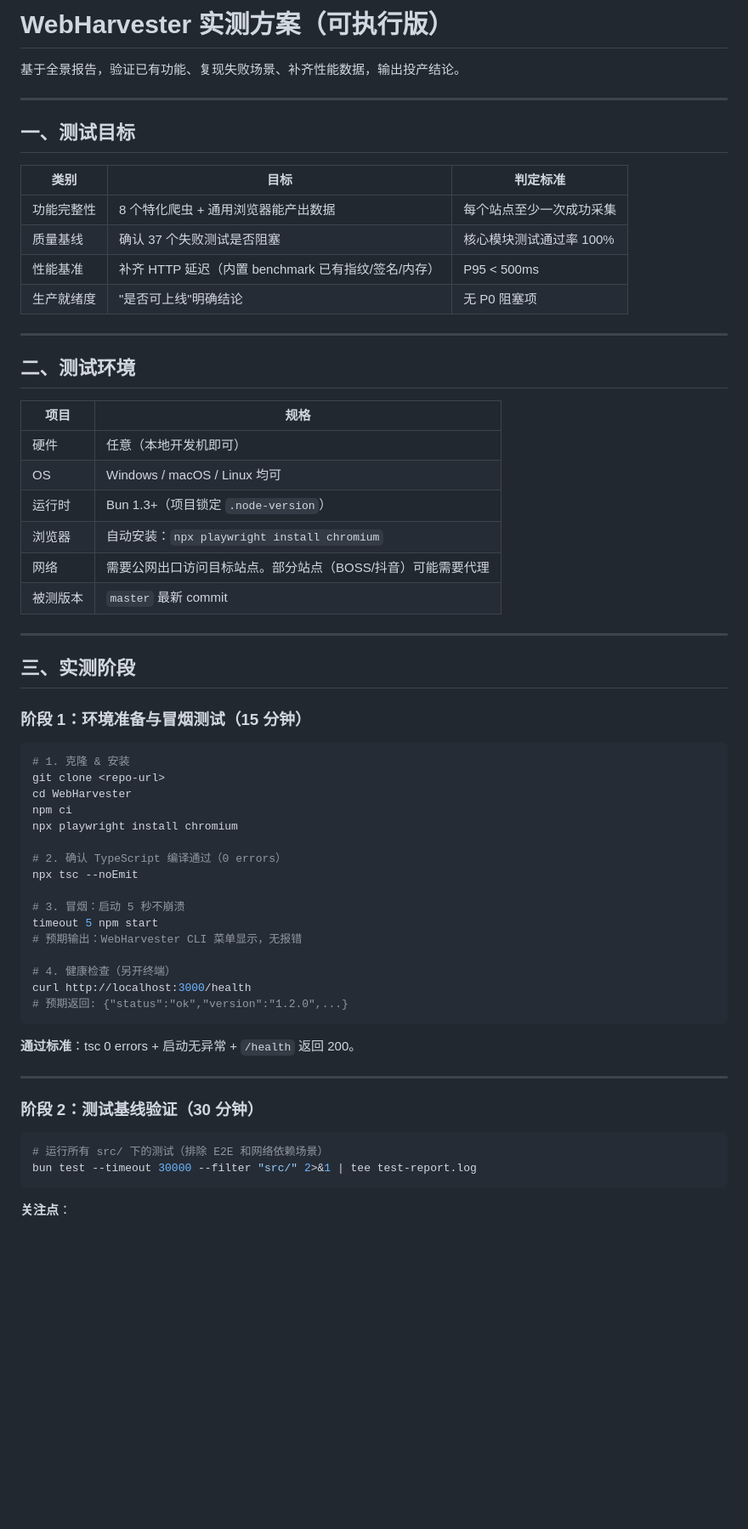
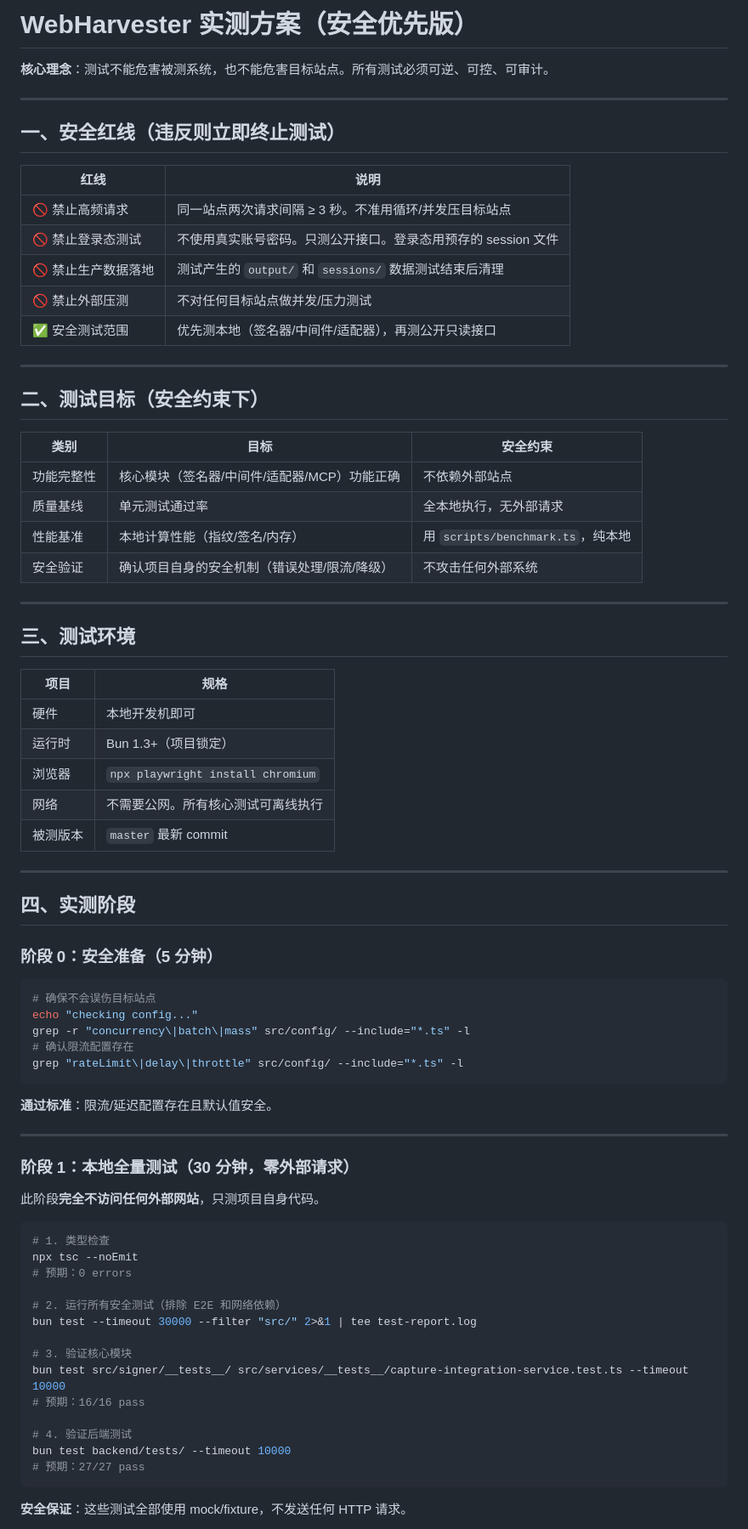
Before and after one commit to qingqian199/WebHarvester, a Markdown page: docs/test-plan.md, the part around one of its changes. Shown at 85% size. Rendered like a GitHub page; blank space fills up the shorter version.

````diff
--- a/docs/test-plan.md
+++ b/docs/test-plan.md
@@ -1,66 +1,80 @@
-# WebHarvester 实测方案（可执行版）
+# WebHarvester 实测方案（安全优先版）
 
-基于全景报告，验证已有功能、复现失败场景、补齐性能数据，输出投产结论。
+**核心理念**：测试不能危害被测系统，也不能危害目标站点。所有测试必须可逆、可控、可审计。
 
 ---
 
-## 一、测试目标
+## 一、安全红线（违反则立即终止测试）
 
-| 类别 | 目标 | 判定标准 |
-|------|------|----------|
-| 功能完整性 | 8 个特化爬虫 + 通用浏览器能产出数据 | 每个站点至少一次成功采集 |
-| 质量基线 | 确认 37 个失败测试是否阻塞 | 核心模块测试通过率 100% |
-| 性能基准 | 补齐 HTTP 延迟（内置 benchmark 已有指纹/签名/内存） | P95 < 500ms |
-| 生产就绪度 | "是否可上线"明确结论 | 无 P0 阻塞项 |
+| 红线 | 说明 |
+|------|------|
+| 🚫 禁止高频请求 | 同一站点两次请求间隔 ≥ 3 秒。不准用循环/并发压目标站点 |
+| 🚫 禁止登录态测试 | 不使用真实账号密码。只测公开接口。登录态用预存的 session 文件 |
+| 🚫 禁止生产数据落地 | 测试产生的 `output/` 和 `sessions/` 数据测试结束后清理 |
+| 🚫 禁止外部压测 | 不对任何目标站点做并发/压力测试 |
+| ✅ 安全测试范围 | 优先测本地（签名器/中间件/适配器），再测公开只读接口 |
 
 ---
 
-## 二、测试环境
+## 二、测试目标（安全约束下）
+
+| 类别 | 目标 | 安全约束 |
+|------|------|----------|
+| 功能完整性 | 核心模块（签名器/中间件/适配器/MCP）功能正确 | 不依赖外部站点 |
+| 质量基线 | 单元测试通过率 | 全本地执行，无外部请求 |
+| 性能基准 | 本地计算性能（指纹/签名/内存） | 用 `scripts/benchmark.ts`，纯本地 |
+| 安全验证 | 确认项目自身的安全机制（错误处理/限流/降级） | 不攻击任何外部系统 |
+
+---
+
+## 三、测试环境
 
 | 项目 | 规格 |
 |------|------|
-| 硬件 | 任意（本地开发机即可） |
-| OS | Windows / macOS / Linux 均可 |
-| 运行时 | Bun 1.3+（项目锁定 `.node-version`） |
-| 浏览器 | 自动安装：`npx playwright install chromium` |
-| 网络 | 需要公网出口访问目标站点。部分站点（BOSS/抖音）可能需要代理 |
+| 硬件 | 本地开发机即可 |
+| 运行时 | Bun 1.3+（项目锁定） |
+| 浏览器 | `npx playwright install chromium` |
+| 网络 | 不需要公网。所有核心测试可离线执行 |
 | 被测版本 | `master` 最新 commit |
 
 ---
 
-## 三、实测阶段
+## 四、实测阶段
 
-### 阶段 1：环境准备与冒烟测试（15 分钟）
+### 阶段 0：安全准备（5 分钟）
 
 ```bash
-# 1. 克隆 & 安装
-git clone <repo-url>
-cd WebHarvester
-npm ci
-npx playwright install chromium
-
-# 2. 确认 TypeScript 编译通过（0 errors）
-npx tsc --noEmit
-
-# 3. 冒烟：启动 5 秒不崩溃
-timeout 5 npm start
-# 预期输出：WebHarvester CLI 菜单显示，无报错
-
-# 4. 健康检查（另开终端）
-curl http://localhost:3000/health
-# 预期返回: {"status":"ok","version":"1.2.0",...}
+# 确保不会误伤目标站点
+echo "checking config..."
+grep -r "concurrency\|batch\|mass" src/config/ --include="*.ts" -l
+# 确认限流配置存在
+grep "rateLimit\|delay\|throttle" src/config/ --include="*.ts" -l
 ```
 
-**通过标准**：tsc 0 errors + 启动无异常 + `/health` 返回 200。
+**通过标准**：限流/延迟配置存在且默认值安全。
 
 ---
 
-### 阶段 2：测试基线验证（30 分钟）
+### 阶段 1：本地全量测试（30 分钟，零外部请求）
+
+此阶段**完全不访问任何外部网站**，只测项目自身代码。
 
 ```bash
-# 运行所有 src/ 下的测试（排除 E2E 和网络依赖场景）
+# 1. 类型检查
+npx tsc --noEmit
+# 预期：0 errors
+
+# 2. 运行所有安全测试（排除 E2E 和网络依赖）
 bun test --timeout 30000 --filter "src/" 2>&1 | tee test-report.log
+
+# 3. 验证核心模块
+bun test src/signer/__tests__/ src/services/__tests__/capture-integration-service.test.ts --timeout 10000
+# 预期：16/16 pass
+
+# 4. 验证后端测试
+bun test backend/tests/ --timeout 10000
+# 预期：27/27 pass
 ```
 
-**关注点**：
+**安全保证**：这些测试全部使用 mock/fixture，不发送任何 HTTP 请求。
 
````
Also changed, not shown: other parts of docs/test-plan.md (+126 -81 lines).
